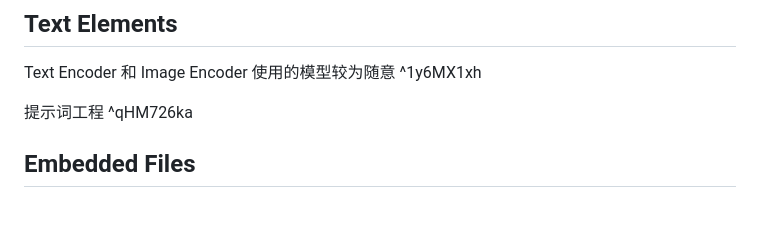
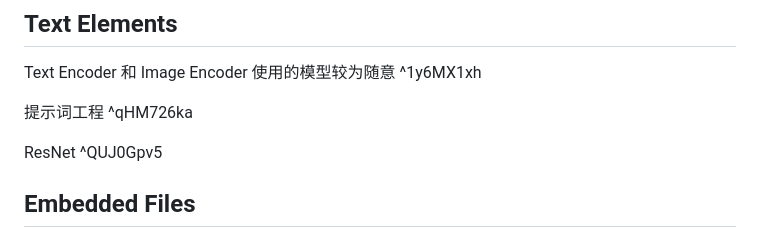
Before and after one commit to Fei-Fan-Child/ObsidianNoteBook, a Markdown page: MultiModel/辅助CLIP复现.md, the part around one of its changes. GitHub-like rendering; blank space fills up the shorter version.

```diff
--- a/MultiModel/辅助CLIP复现.md
+++ b/MultiModel/辅助CLIP复现.md
@@ -14,6 +14,8 @@ Text Encoder 和 Image Encoder
 使用的模型较为随意 ^1y6MX1xh
 
 提示词工程 ^qHM726ka
+
+ResNet ^QUJ0Gpv5
 
 ## Embedded Files
 378165bdf782ba461f440fdab21b57dc9d7916e8: [[assets/辅助CLIP复现/Pasted Image 20260720224826_149.png]]
```
Also changed, not shown: other parts of MultiModel/辅助CLIP复现.md (+7 -7 lines).
